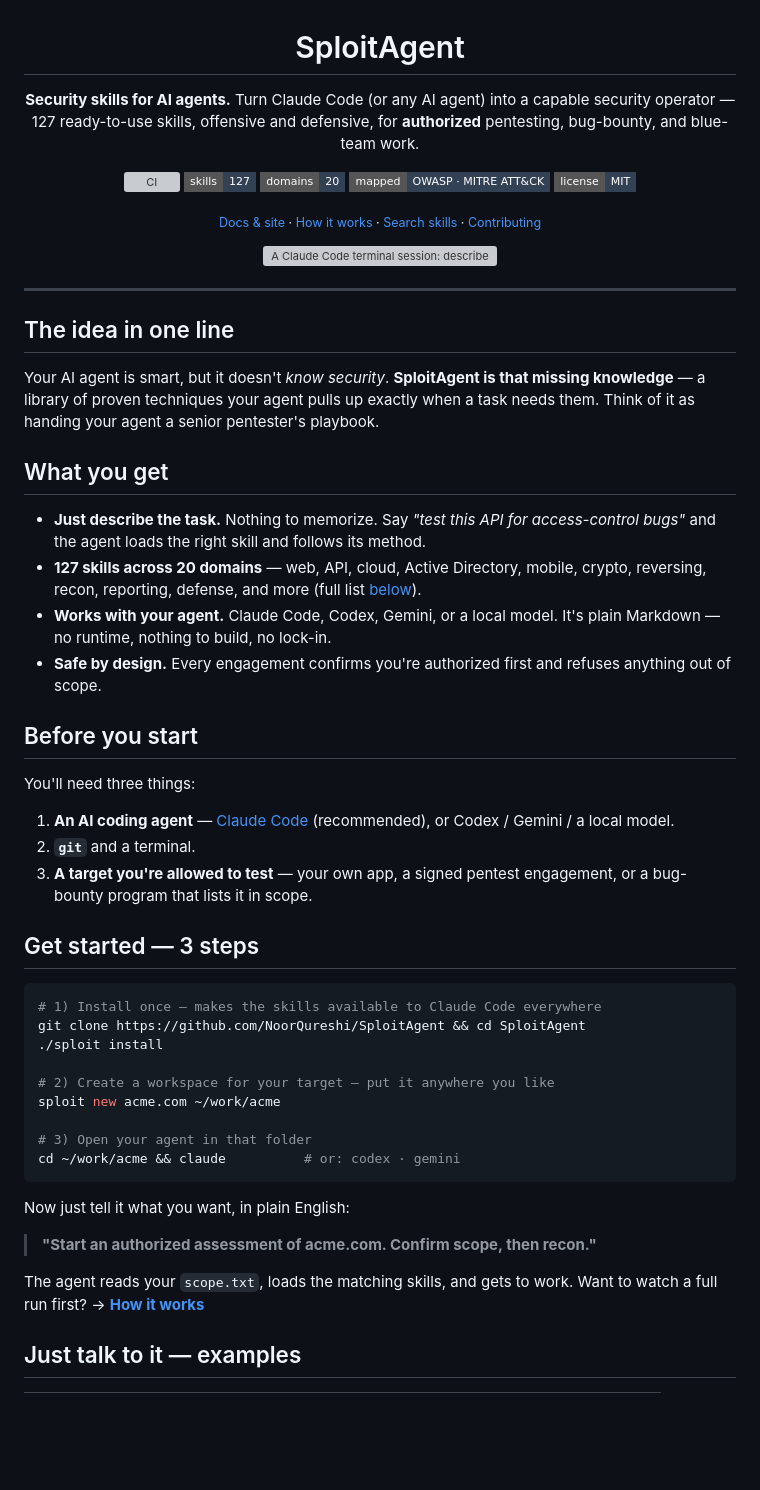
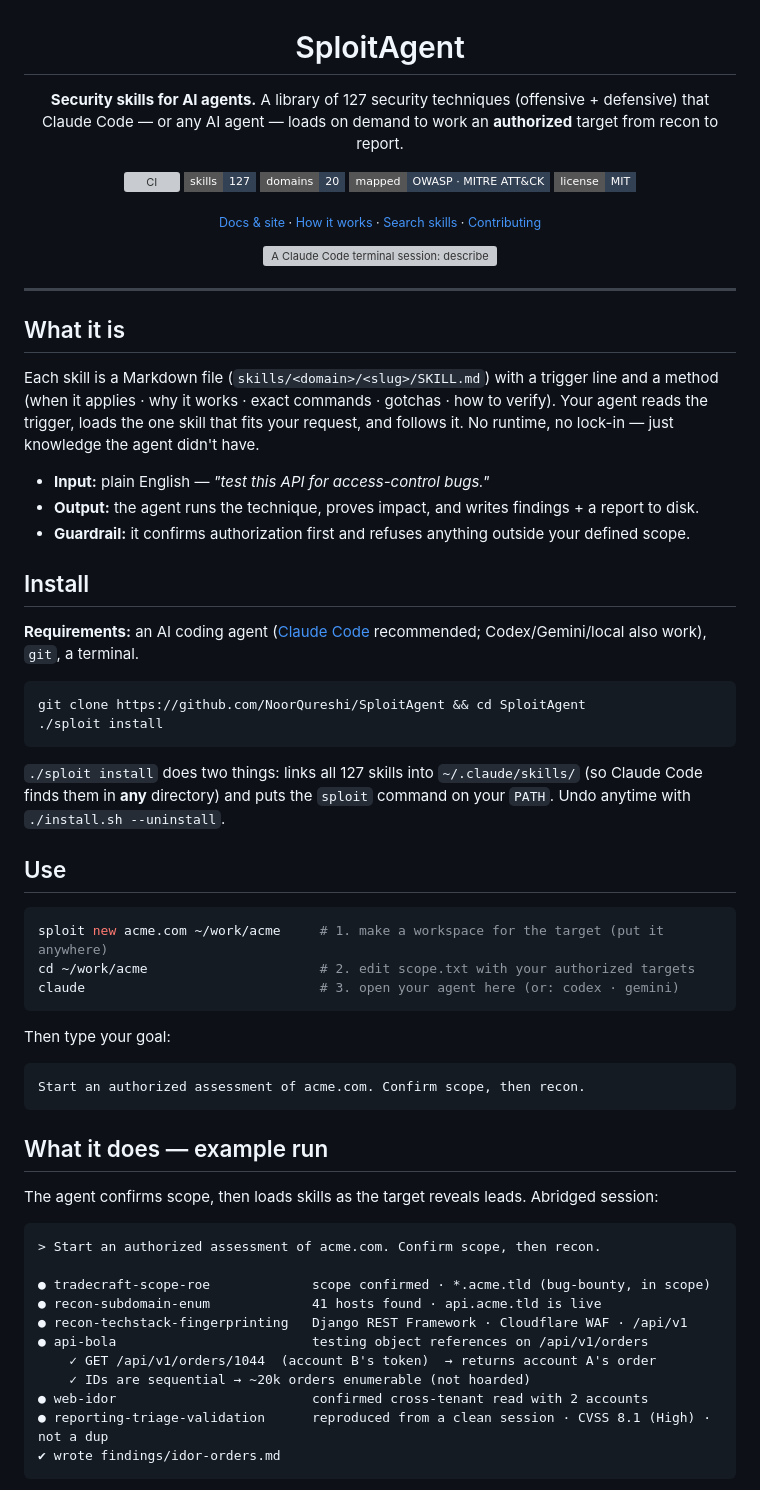
Before and after one commit to NoorQureshi/SploitAgent, a Markdown page: README.md, the part around one of its changes. Drawn GitHub-style; badges without logos; blank space fills up the shorter version; grey boxes are pictures that could not be loaded.

````diff
--- a/README.md
+++ b/README.md
@@ -2,8 +2,8 @@
 
 # SploitAgent
 
-**Security skills for AI agents.**
-Turn Claude Code (or any AI agent) into a capable security operator — 127 ready-to-use skills, offensive and defensive, for **authorized** pentesting, bug-bounty, and blue-team work.
+**Security skills for AI agents.** A library of 127 security techniques (offensive + defensive) that
+Claude Code — or any AI agent — loads on demand to work an **authorized** target from recon to report.
 
 [![CI](https://github.com/NoorQureshi/SploitAgent/actions/workflows/ci.yml/badge.svg)](https://github.com/NoorQureshi/SploitAgent/actions/workflows/ci.yml)
 ![skills](https://img.shields.io/badge/skills-127-334155?style=flat-square)
@@ -19,49 +19,59 @@ Turn Claude Code (or any AI agent) into a capable security operator — 127 read
 
 ---
 
-## The idea in one line
+## What it is
 
-Your AI agent is smart, but it doesn't *know security*. **SploitAgent is that missing knowledge** — a
-library of proven techniques your agent pulls up exactly when a task needs them. Think of it as handing
-your agent a senior pentester's playbook.
+Each skill is a Markdown file (`skills/<domain>/<slug>/SKILL.md`) with a trigger line and a method
+(when it applies · why it works · exact commands · gotchas · how to verify). Your agent reads the
+trigger, loads the one skill that fits your request, and follows it. No runtime, no lock-in — just
+knowledge the agent didn't have.
 
-## What you get
+- **Input:** plain English — *"test this API for access-control bugs."*
+- **Output:** the agent runs the technique, proves impact, and writes findings + a report to disk.
+- **Guardrail:** it confirms authorization first and refuses anything outside your defined scope.
 
-- **Just describe the task.** Nothing to memorize. Say *"test this API for access-control bugs"* and the
-  agent loads the right skill and follows its method.
-- **127 skills across 20 domains** — web, API, cloud, Active Directory, mobile, crypto, reversing, recon,
-  reporting, defense, and more (full list [below](#whats-inside)).
-- **Works with your agent.** Claude Code, Codex, Gemini, or a local model. It's plain Markdown — no
-  runtime, nothing to build, no lock-in.
-- **Safe by design.** Every engagement confirms you're authorized first and refuses anything out of scope.
+## Install
 
-## Before you start
-
-You'll need three things:
-
-1. **An AI coding agent** — [Claude Code](https://claude.com/claude-code) (recommended), or Codex / Gemini / a local model.
-2. **`git`** and a terminal.
-3. **A target you're allowed to test** — your own app, a signed pentest engagement, or a bug-bounty program that lists it in scope.
-
-## Get started — 3 steps
+**Requirements:** an AI coding agent ([Claude Code](https://claude.com/claude-code) recommended; Codex/Gemini/local also work), `git`, a terminal.
 
 ```bash
-# 1) Install once — makes the skills available to Claude Code everywhere
 git clone https://github.com/NoorQureshi/SploitAgent && cd SploitAgent
 ./sploit install
-
-# 2) Create a workspace for your target — put it anywhere you like
-sploit new acme.com ~/work/acme
-
-# 3) Open your agent in that folder
-cd ~/work/acme && claude          # or: codex · gemini
 ```
 
-Now just tell it what you want, in plain English:
+`./sploit install` does two things: links all 127 skills into `~/.claude/skills/` (so Claude Code
+finds them in **any** directory) and puts the `sploit` command on your `PATH`. Undo anytime with
+`./install.sh --uninstall`.
 
-> **"Start an authorized assessment of acme.com. Confirm scope, then recon."**
+## Use
 
-The agent reads your `scope.txt`, loads the matching skills, and gets to work.
-Want to watch a full run first? → **[How it works](https://noorqureshi.github.io/SploitAgent/interact.html)**
+```bash
+sploit new acme.com ~/work/acme     # 1. make a workspace for the target (put it anywhere)
+cd ~/work/acme                      # 2. edit scope.txt with your authorized targets
+claude                              # 3. open your agent here (or: codex · gemini)
+```
 
-## Just talk to it — examples
+Then type your goal:
+
+```
+Start an authorized assessment of acme.com. Confirm scope, then recon.
+```
+
+## What it does — example run
+
+The agent confirms scope, then loads skills as the target reveals leads. Abridged session:
+
+```text
+> Start an authorized assessment of acme.com. Confirm scope, then recon.
+
+● tradecraft-scope-roe             scope confirmed · *.acme.tld (bug-bounty, in scope)
+● recon-subdomain-enum             41 hosts found · api.acme.tld is live
+● recon-techstack-fingerprinting   Django REST Framework · Cloudflare WAF · /api/v1
+● api-bola                         testing object references on /api/v1/orders
+    ✓ GET /api/v1/orders/1044  (account B's token)  → returns account A's order
+    ✓ IDs are sequential → ~20k orders enumerable (not hoarded)
+● web-idor                         confirmed cross-tenant read with 2 accounts
+● reporting-triage-validation      reproduced from a clean session · CVSS 8.1 (High) · not a dup
+✔ wrote findings/idor-orders.md
+```
+
````
Also changed, not shown: other parts of README.md (+46 -50 lines).
